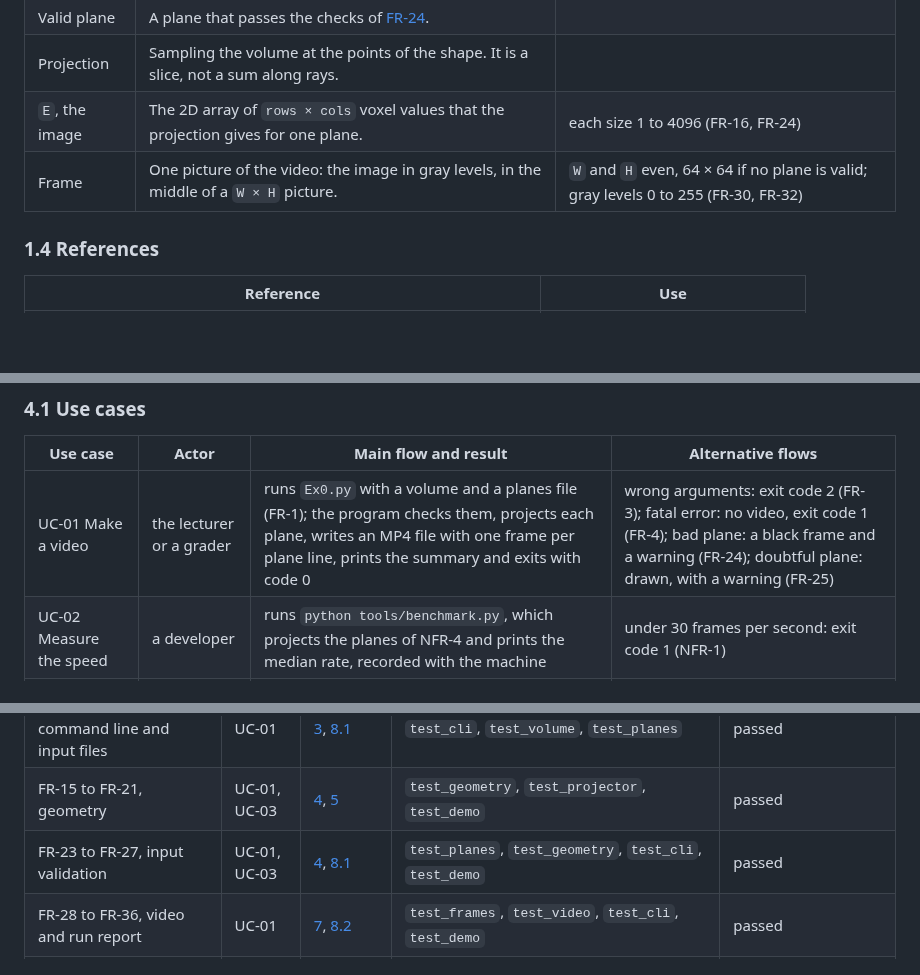
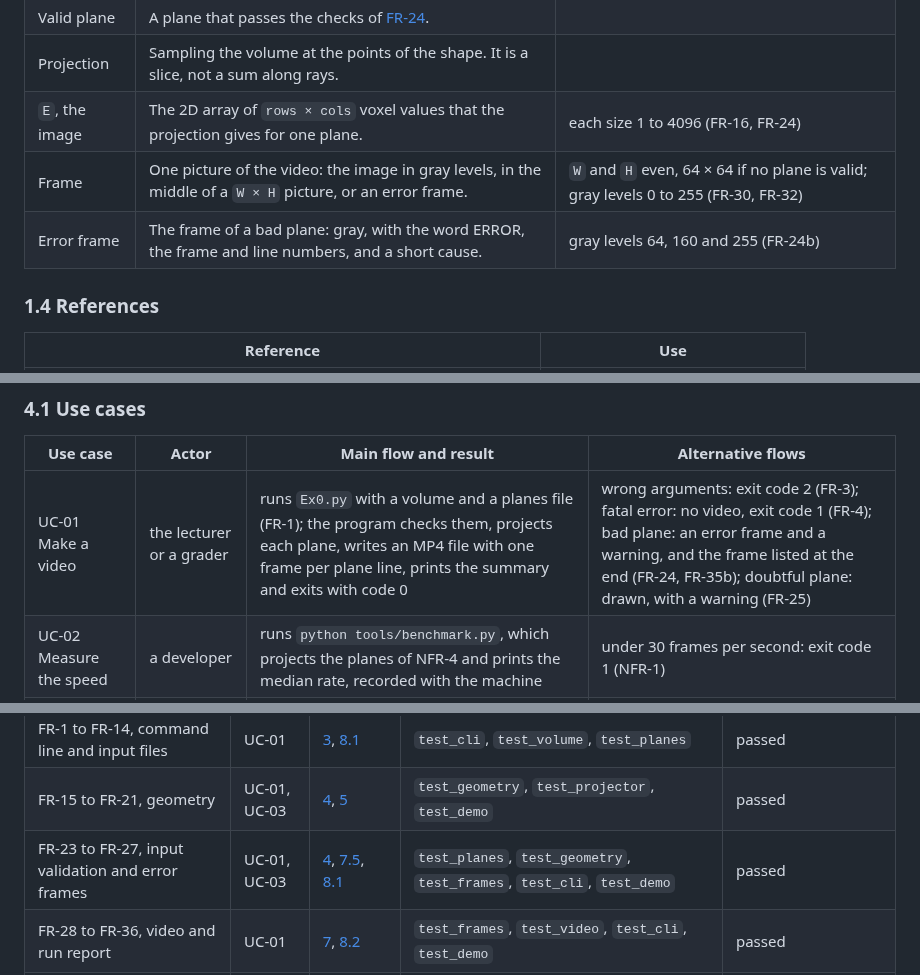
Before and after one commit to aviya1221/ASG1_OOP, a Markdown page: docs/SRS.md, 3 parts joined by grey strips. GitHub-like rendering; blank space fills up the shorter version.

```diff
--- a/docs/SRS.md
+++ b/docs/SRS.md
@@ -36,7 +36,8 @@ What is out of scope is listed in the [README](../README.md#scope).
 | Valid plane | A plane that passes the checks of [FR-24](#35-input-validation). | |
 | Projection | Sampling the volume at the points of the shape. It is a slice, not a sum along rays. | |
 | `E`, the image | The 2D array of `rows × cols` voxel values that the projection gives for one plane. | each size 1 to 4096 (FR-16, FR-24) |
-| Frame | One picture of the video: the image in gray levels, in the middle of a `W × H` picture. | `W` and `H` even, 64 × 64 if no plane is valid; gray levels 0 to 255 (FR-30, FR-32) |
+| Frame | One picture of the video: the image in gray levels, in the middle of a `W × H` picture, or an error frame. | `W` and `H` even, 64 × 64 if no plane is valid; gray levels 0 to 255 (FR-30, FR-32) |
+| Error frame | The frame of a bad plane: gray, with the word ERROR, the frame and line numbers, and a short cause. | gray levels 64, 160 and 255 (FR-24b) |
 
 ### 1.4 References
 
@@ -257,7 +272,7 @@ the gray levels, the placement or the encoding. The rate is the number of planes
 
 | Use case | Actor | Main flow and result | Alternative flows |
 |---|---|---|---|
-| UC-01 Make a video | the lecturer or a grader | runs `Ex0.py` with a volume and a planes file (FR-1); the program checks them, projects each plane, writes an MP4 file with one frame per plane line, prints the summary and exits with code 0 | wrong arguments: exit code 2 (FR-3); fatal error: no video, exit code 1 (FR-4); bad plane: a black frame and a warning (FR-24); doubtful plane: drawn, with a warning (FR-25) |
+| UC-01 Make a video | the lecturer or a grader | runs `Ex0.py` with a volume and a planes file (FR-1); the program checks them, projects each plane, writes an MP4 file with one frame per plane line, prints the summary and exits with code 0 | wrong arguments: exit code 2 (FR-3); fatal error: no video, exit code 1 (FR-4); bad plane: an error frame and a warning, and the frame listed at the end (FR-24, FR-35b); doubtful plane: drawn, with a warning (FR-25) |
 | UC-02 Measure the speed | a developer | runs `python tools/benchmark.py`, which projects the planes of NFR-4 and prints the median rate, recorded with the machine | under 30 frames per second: exit code 1 (NFR-1) |
 | UC-03 Project a plane from code | a developer | calls `plane_setup` and then `Projector.project` with a volume array and a plane of 3 or 4 points, and gets the image of FR-15 to FR-21, with no file read or written (NFR-12) | bad plane: the setup gives the reason, and there is no image (FR-24) |
 
@@ -269,7 +284,7 @@ Design sections are in the [algorithm document](ALGORITHM.md), and test files in
 |---|---|---|---|---|
 | FR-1 to FR-14, command line and input files | UC-01 | [3](ALGORITHM.md#3-reading-the-inputs), [8.1](ALGORITHM.md#81-errors) | `test_cli`, `test_volume`, `test_planes` | passed |
 | FR-15 to FR-21, geometry | UC-01, UC-03 | [4](ALGORITHM.md#4-plane-setup-and-checks), [5](ALGORITHM.md#5-projection) | `test_geometry`, `test_projector`, `test_demo` | passed |
-| FR-23 to FR-27, input validation | UC-01, UC-03 | [4](ALGORITHM.md#4-plane-setup-and-checks), [8.1](ALGORITHM.md#81-errors) | `test_planes`, `test_geometry`, `test_cli`, `test_demo` | passed |
+| FR-23 to FR-27, input validation and error frames | UC-01, UC-03 | [4](ALGORITHM.md#4-plane-setup-and-checks), [7.5](ALGORITHM.md#75-error-frames), [8.1](ALGORITHM.md#81-errors) | `test_planes`, `test_geometry`, `test_frames`, `test_cli`, `test_demo` | passed |
 | FR-28 to FR-36, video and run report | UC-01 | [7](ALGORITHM.md#7-frames-and-video), [8.2](ALGORITHM.md#82-run-report) | `test_frames`, `test_video`, `test_cli`, `test_demo` | passed |
 | NFR-1 to NFR-4, speed | UC-02 | [6](ALGORITHM.md#6-speed) | `test_benchmark`, and the benchmark of the [experiment](../experiment/README.md#3-speed) | passed, 317 fps |
 | NFR-6 to NFR-15, other qualities | UC-01, UC-03 | [5.2](ALGORITHM.md#52-sampling), [7.4](ALGORITHM.md#74-encoding), [9](ALGORITHM.md#9-program-structure), [10](ALGORITHM.md#10-complexity) | `test_volume`, `test_robustness`, `test_projector`, `test_cli`, and the continuous integration | passed on Windows, 98% of the lines covered |
```
Also changed, not shown: other parts of docs/SRS.md (+29 -15 lines).
